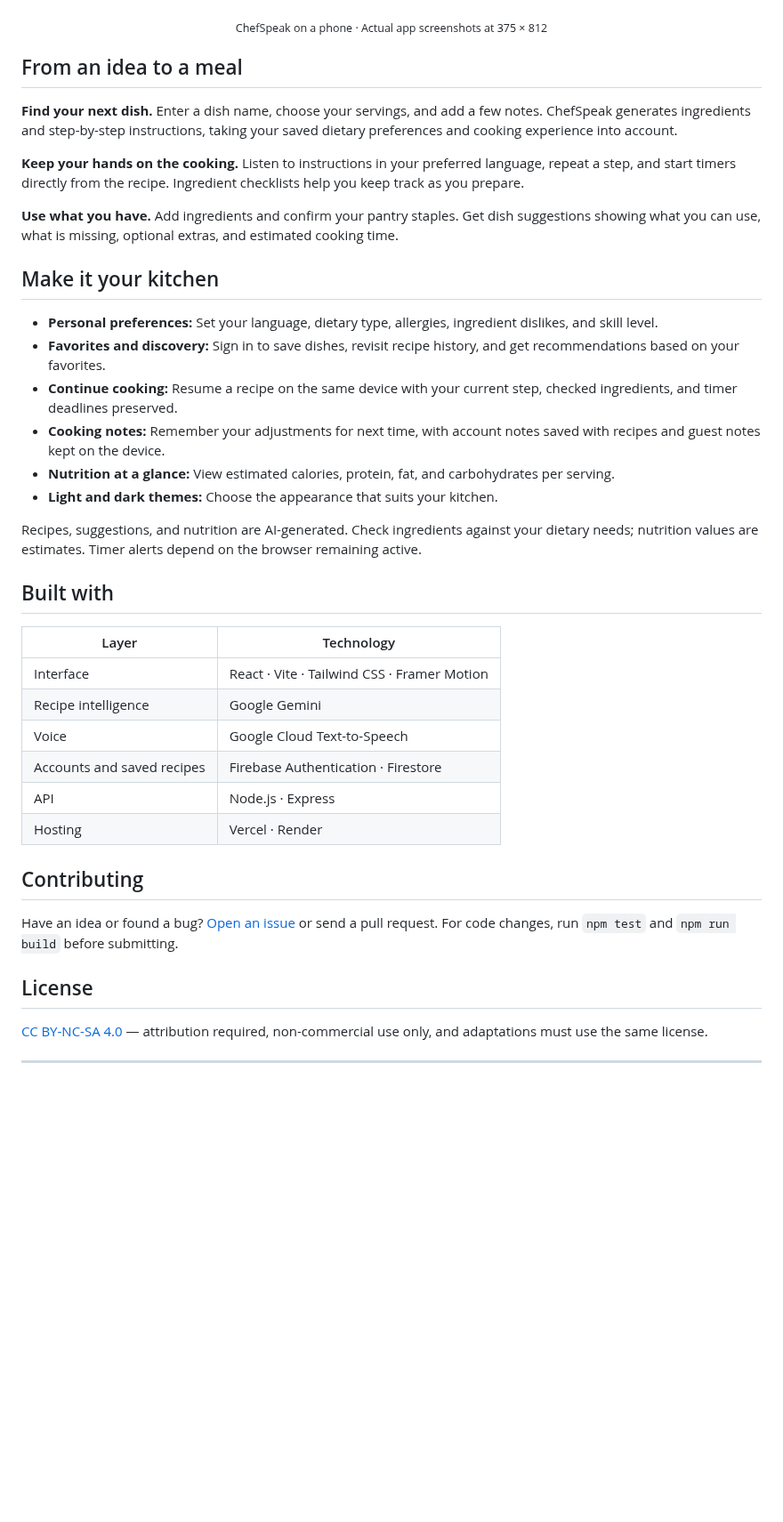
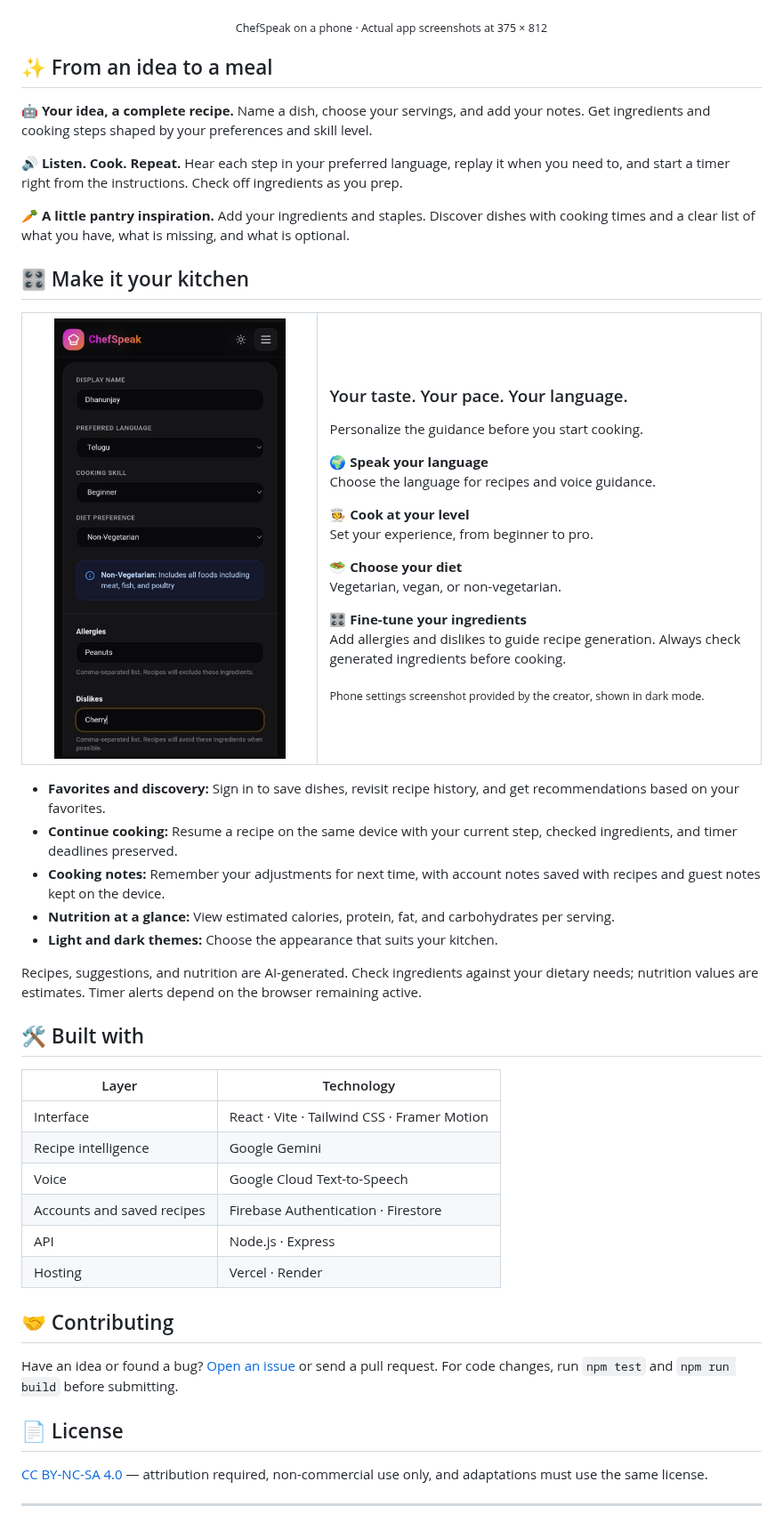
Before and after one commit to dhanunjay1729/chefspeak-2.0, a Markdown page: README.md, the part around one of its changes. Shown at 89% size. GitHub-like rendering; pictures changed too: docs/screenshots/settings.png (added); blank space fills up the shorter version.

Commit message:
Introduce cooking preferences to new users and refresh README

```diff
--- a/README.md
+++ b/README.md
@@ -25,17 +25,33 @@ AI recipes, voice guidance, and meal ideas from the ingredients you already have
 
 <p align="center"><sub>ChefSpeak on a phone · Actual app screenshots at 375 × 812</sub></p>
 
-## From an idea to a meal
+## ✨ From an idea to a meal
 
-**Find your next dish.** Enter a dish name, choose your servings, and add a few notes. ChefSpeak generates ingredients and step-by-step instructions, taking your saved dietary preferences and cooking experience into account.
+**🤖 Your idea, a complete recipe.** Name a dish, choose your servings, and add your notes. Get ingredients and cooking steps shaped by your preferences and skill level.
 
-**Keep your hands on the cooking.** Listen to instructions in your preferred language, repeat a step, and start timers directly from the recipe. Ingredient checklists help you keep track as you prepare.
+**🔊 Listen. Cook. Repeat.** Hear each step in your preferred language, replay it when you need to, and start a timer right from the instructions. Check off ingredients as you prep.
 
-**Use what you have.** Add ingredients and confirm your pantry staples. Get dish suggestions showing what you can use, what is missing, optional extras, and estimated cooking time.
+**🥕 A little pantry inspiration.** Add your ingredients and staples. Discover dishes with cooking times and a clear list of what you have, what is missing, and what is optional.
 
-## Make it your kitchen
+## 🎛️ Make it your kitchen
 
-- **Personal preferences:** Set your language, dietary type, allergies, ingredient dislikes, and skill level.
+<table>
+  <tr>
+    <td width="40%" align="center" valign="top">
+      <img src="docs/screenshots/settings.png" alt="ChefSpeak phone settings showing preferred language, cooking skill, diet preference, allergies, and ingredient dislikes in dark mode" width="260" />
+    </td>
+    <td valign="top">
+      <h3>Your taste. Your pace. Your language.</h3>
+      <p>Personalize the guidance before you start cooking.</p>
+      <p><strong>🌍 Speak your language</strong><br />Choose the language for recipes and voice guidance.</p>
+      <p><strong>🧑‍🍳 Cook at your level</strong><br />Set your experience, from beginner to pro.</p>
+      <p><strong>🥗 Choose your diet</strong><br />Vegetarian, vegan, or non-vegetarian.</p>
+      <p><strong>🎛️ Fine-tune your ingredients</strong><br />Add allergies and dislikes to guide recipe generation. Always check generated ingredients before cooking.</p>
+      <p><sub>Phone settings screenshot provided by the creator, shown in dark mode.</sub></p>
+    </td>
+  </tr>
+</table>
+
 - **Favorites and discovery:** Sign in to save dishes, revisit recipe history, and get recommendations based on your favorites.
 - **Continue cooking:** Resume a recipe on the same device with your current step, checked ingredients, and timer deadlines preserved.
 - **Cooking notes:** Remember your adjustments for next time, with account notes saved with recipes and guest notes kept on the device.
@@ -44,7 +60,7 @@ AI recipes, voice guidance, and meal ideas from the ingredients you already have
 
 Recipes, suggestions, and nutrition are AI-generated. Check ingredients against your dietary needs; nutrition values are estimates. Timer alerts depend on the browser remaining active.
 
-## Built with
+## 🛠️ Built with
 
 | Layer | Technology |
 | --- | --- |
@@ -55,11 +71,11 @@ Recipes, suggestions, and nutrition are AI-generated. Check ingredients against
 | API | Node.js · Express |
 | Hosting | Vercel · Render |
 
-## Contributing
+## 🤝 Contributing
 
 Have an idea or found a bug? [Open an issue](https://github.com/dhanunjay1729/chefspeak-2.0/issues) or send a pull request. For code changes, run `npm test` and `npm run build` before submitting.
 
-## License
+## 📄 License
 
 [CC BY-NC-SA 4.0](LICENSE) — attribution required, non-commercial use only, and adaptations must use the same license.
 
```
Also changed, not shown: other parts of README.md (+7 -7 lines), 3 other files.
